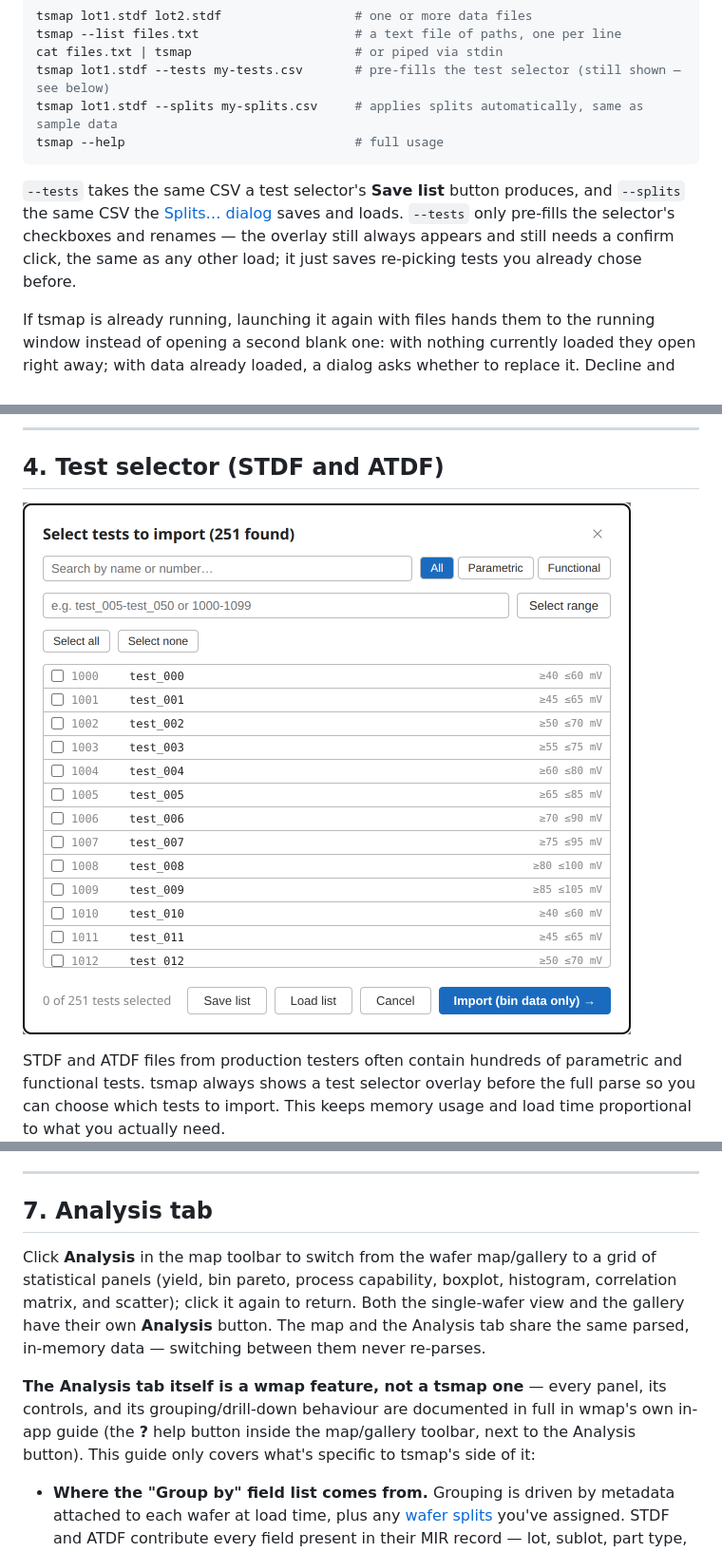
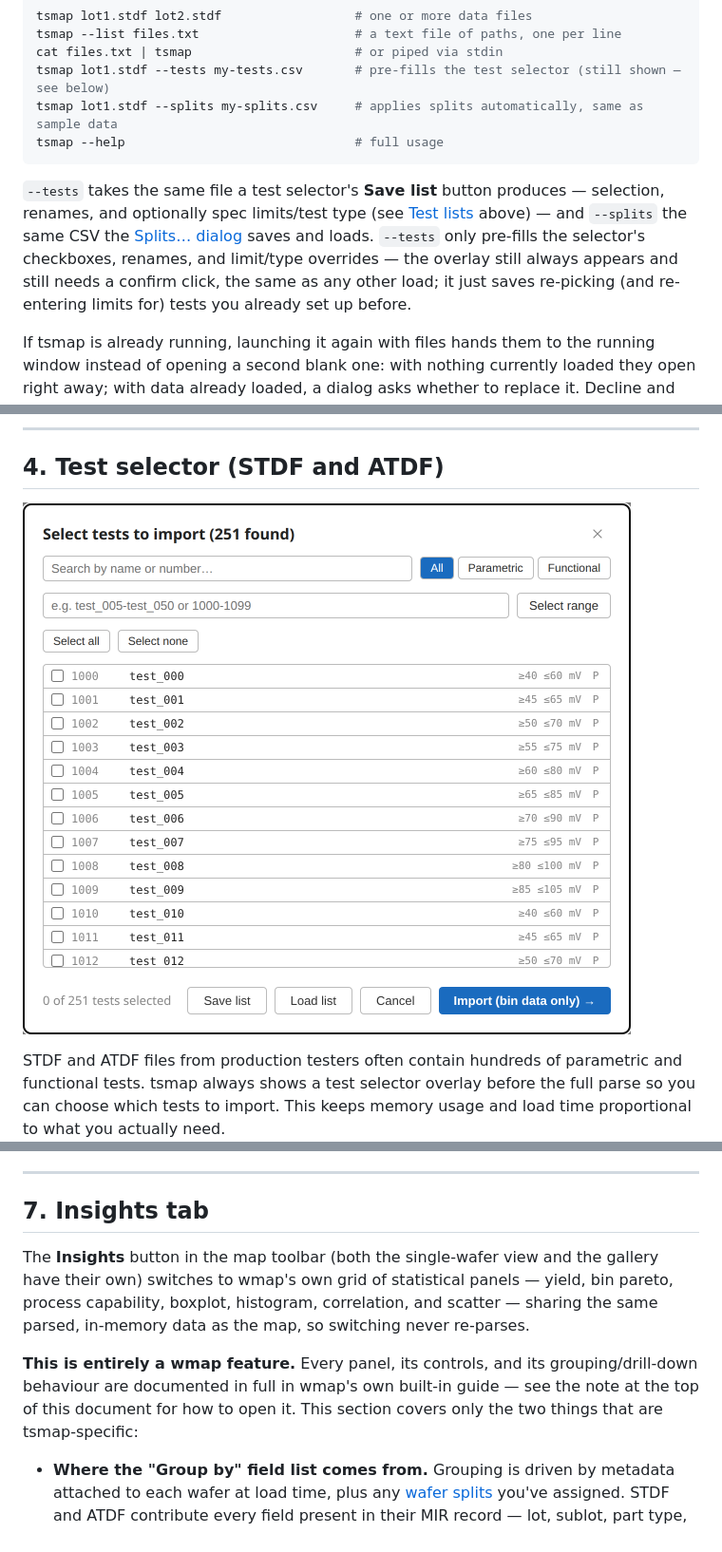
Before and after one commit to telecasterer/tsmap, a Markdown page: docs/user-guide.md, 3 parts joined by grey strips. Shown at 95% size. Rendered like a GitHub page; pictures changed too: docs/images/test-selector.png.

````diff
--- a/docs/user-guide.md
+++ b/docs/user-guide.md
@@ -117,11 +122,13 @@ tsmap lot1.stdf --splits my-splits.csv     # applies splits automatically, same
 tsmap --help                               # full usage
 ```
 
-`--tests` takes the same CSV a test selector's **Save list** button produces, and `--splits`
-the same CSV the [Splits… dialog](#63-saving-and-loading-split-definitions-csv) saves and
-loads. `--tests` only pre-fills the selector's checkboxes and renames — the overlay still
+`--tests` takes the same file a test selector's **Save list** button produces — selection,
+renames, and optionally spec limits/test type (see
+[Test lists](#test-lists-save-load) above) — and `--splits` the same CSV the
+[Splits… dialog](#63-saving-and-loading-split-definitions-csv) saves and loads. `--tests` only
+pre-fills the selector's checkboxes, renames, and limit/type overrides — the overlay still
 always appears and still needs a confirm click, the same as any other load; it just saves
-re-picking tests you already chose before.
+re-picking (and re-entering limits for) tests you already set up before.
 
 If tsmap is already running, launching it again with files hands them to the running window
 instead of opening a second blank one: with nothing currently loaded they open right away;
@@ -450,18 +487,17 @@ rather than silently changing chart groupings and map labels behind your back.
 
 ---
 
-## 7. Analysis tab
+## 7. Insights tab
 
-Click **Analysis** in the map toolbar to switch from the wafer map/gallery to a grid of
-statistical panels (yield, bin pareto, process capability, boxplot, histogram, correlation
-matrix, and scatter); click it again to return. Both the single-wafer view and the gallery
-have their own **Analysis** button. The map and the Analysis tab share the same parsed,
-in-memory data — switching between them never re-parses.
+The **Insights** button in the map toolbar (both the single-wafer view and the gallery have
+their own) switches to wmap's own grid of statistical panels — yield, bin pareto, process
+capability, boxplot, histogram, correlation, and scatter — sharing the same parsed,
+in-memory data as the map, so switching never re-parses.
 
-**The Analysis tab itself is a wmap feature, not a tsmap one** — every panel, its controls,
-and its grouping/drill-down behaviour are documented in full in wmap's own in-app guide
-(the **?** help button inside the map/gallery toolbar, next to the Analysis button). This
-guide only covers what's specific to tsmap's side of it:
+**This is entirely a wmap feature.** Every panel, its controls, and its grouping/drill-down
+behaviour are documented in full in wmap's own built-in guide — see the note at the top of
+this document for how to open it. This section covers only the two things that are
+tsmap-specific:
 
 - **Where the "Group by" field list comes from.** Grouping is driven by metadata attached
   to each wafer at load time, plus any [wafer splits](#6-wafer-splits) you've assigned.
````
Also changed, not shown: other parts of docs/user-guide.md (+56 -21 lines), CHANGELOG.md (+11 -0 lines), WMAP_ISSUES.md (+1 -1 lines), 14 other files.
